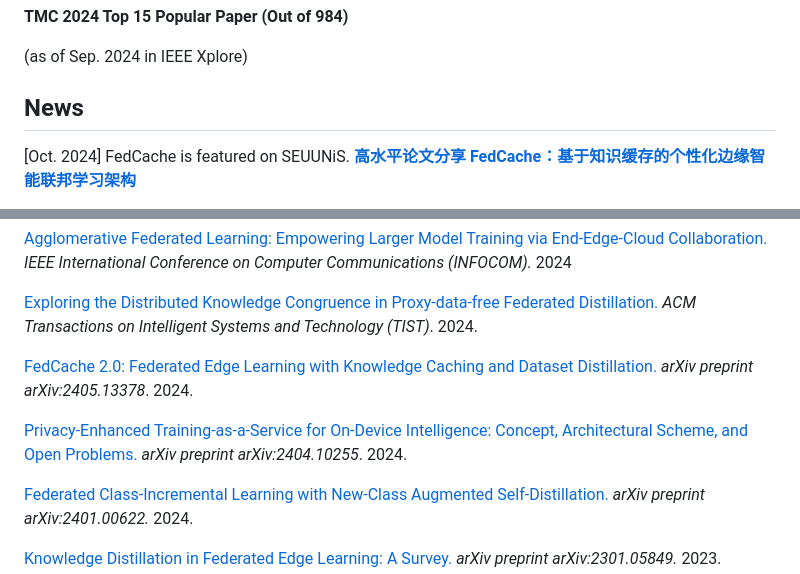
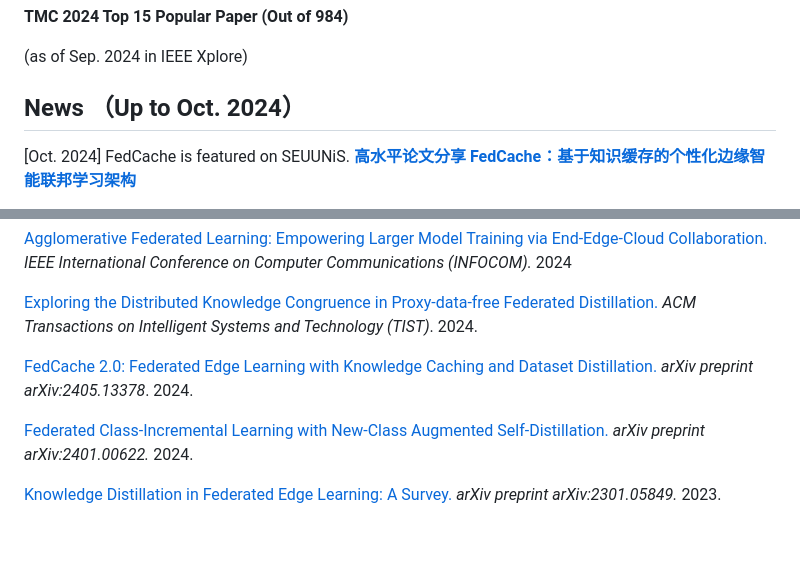
Before and after one commit to wuzhiyuan2000/FedCache, a Markdown page: README.md, 2 parts joined by grey strips. Drawn GitHub-style; blank space fills up the shorter version.

```diff
--- a/README.md
+++ b/README.md
@@ -6,7 +6,7 @@ This repository is the official Pytorch implementation DEMO of [**FedCache: A Kn
 
 (as of Sep. 2024 in IEEE Xplore)
 
-## News
+## News （Up to Oct. 2024）
 
 [Oct. 2024] FedCache is featured on SEUUNiS. [**高水平论文分享 FedCache：基于知识缓存的个性化边缘智能联邦学习架构**](https://mp.weixin.qq.com/s?search_click_id=16783038718931665710-1735734419981-9907432812&__biz=Mzg2NTc2NTQ2NQ==&mid=2247486292&idx=1&sn=6df9a26aaa857acb789618198a6f82b2&chksm=cf490e7e442034f5d12d4c1808f87622effddb6dc0600e5b6c6d76eec4d25b3156237bd950fe&scene=7&subscene=10000&sessionid=1735733096&clicktime=1735734419&enterid=1735734419&ascene=65&fasttmpl_type=0&fasttmpl_fullversion=7538861-zh_CN-zip&fasttmpl_flag=0&realreporttime=1735734420010&devicetype=android-34&version=28003653&nettype=3gnet&abtest_cookie=AAACAA%3D%3D&lang=zh_CN&countrycode=CX&exportkey=n_ChQIAhIQaHPVI%2F4K4R4FxEUrCrnNWhLiAQIE97dBBAEAAAAAACkrBu8Xb2AAAAAOpnltbLcz9gKNyK89dVj0PrtIfQW9cCuVpm3S0zeJEjTuHgJgpxXB7%2FfTxDj4cS63SqZ4o3TiPGqTjPRiuHTDQY%2FdD4DntRObmWjRbeYhafEDr6rJ%2FN8mB0b7IW%2F4Fi%2F904vOjbIzbdmdQfoG6Bg5xZv1bLhRqO%2Ff%2BnebHH2sjjaIT5mQoNYLzQconHq05G6ZsgQHZBkSeeMuIPUe%2BCJ1K%2BoPr4%2F7VfF2dyz7bEn4L%2FWkZpsdSf%2FwpiSjfoFn%2BL%2BYcF2T7aTiZasQcTA%3D&pass_ticket=z75QxE8wg13zkoEUnaOm6YVSHGzbm3FL5F6Jl3woymBxvekSd8NkwBrqeUmYTWkT&wx_header=3)
 
@@ -195,8 +195,6 @@ Noting that Pytorch Dataloader in this FedCache implementation should be set as:
 
 [FedCache 2.0: Federated Edge Learning with Knowledge Caching and Dataset Distillation.](https://arxiv.org/abs/2405.13378) *arXiv preprint arXiv:2405.13378*. 2024.
 
-[Privacy-Enhanced Training-as-a-Service for On-Device Intelligence: Concept, Architectural Scheme, and Open Problems.](https://arxiv.org/abs/2404.10255) *arXiv preprint arXiv:2404.10255*. 2024.
-
 [Federated Class-Incremental Learning with New-Class Augmented Self-Distillation.](https://arxiv.org/abs/2401.00622) *arXiv preprint arXiv:2401.00622.* 2024.
 
 [Knowledge Distillation in Federated Edge Learning: A Survey.](https://arxiv.org/abs/2301.05849) *arXiv preprint arXiv:2301.05849.* 2023.
```
Also changed, not shown: other parts of README.md (+2 -2 lines).
